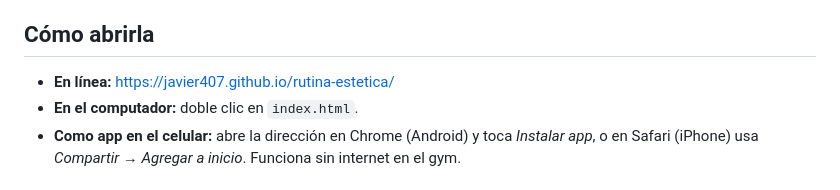
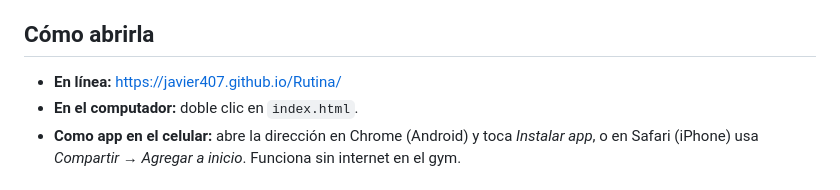
Before and after one commit to Javier407/Rutina, a Markdown page: README.md, the part around the change. GitHub-like rendering.

Commit message:
README: dirección de GitHub Pages
Co-Authored-By: Claude Opus 5.5 <noreply@anthropic.com>
Claude-Session: https://claude.ai/code/session_01CsP4i2t4bG6DgQVH9CPXbp

```diff
--- a/README.md
+++ b/README.md
@@ -3,7 +3,7 @@
 Interfaz oscura y roja para organizar la rutina de 5 días (16:00–18:00): Upper / Lower + Push / Pull / Legs. Prioriza deltoide lateral, dorsal, pecho superior y postura, y cada decisión está respaldada con estudios científicos.
 
 ## Cómo abrirla
-- **En línea:** https://javier407.github.io/rutina-estetica/
+- **En línea:** https://javier407.github.io/Rutina/
 - **En el computador:** doble clic en `index.html`.
 - **Como app en el celular:** abre la dirección en Chrome (Android) y toca *Instalar app*, o en Safari (iPhone) usa *Compartir → Agregar a inicio*. Funciona sin internet en el gym.
 
```
